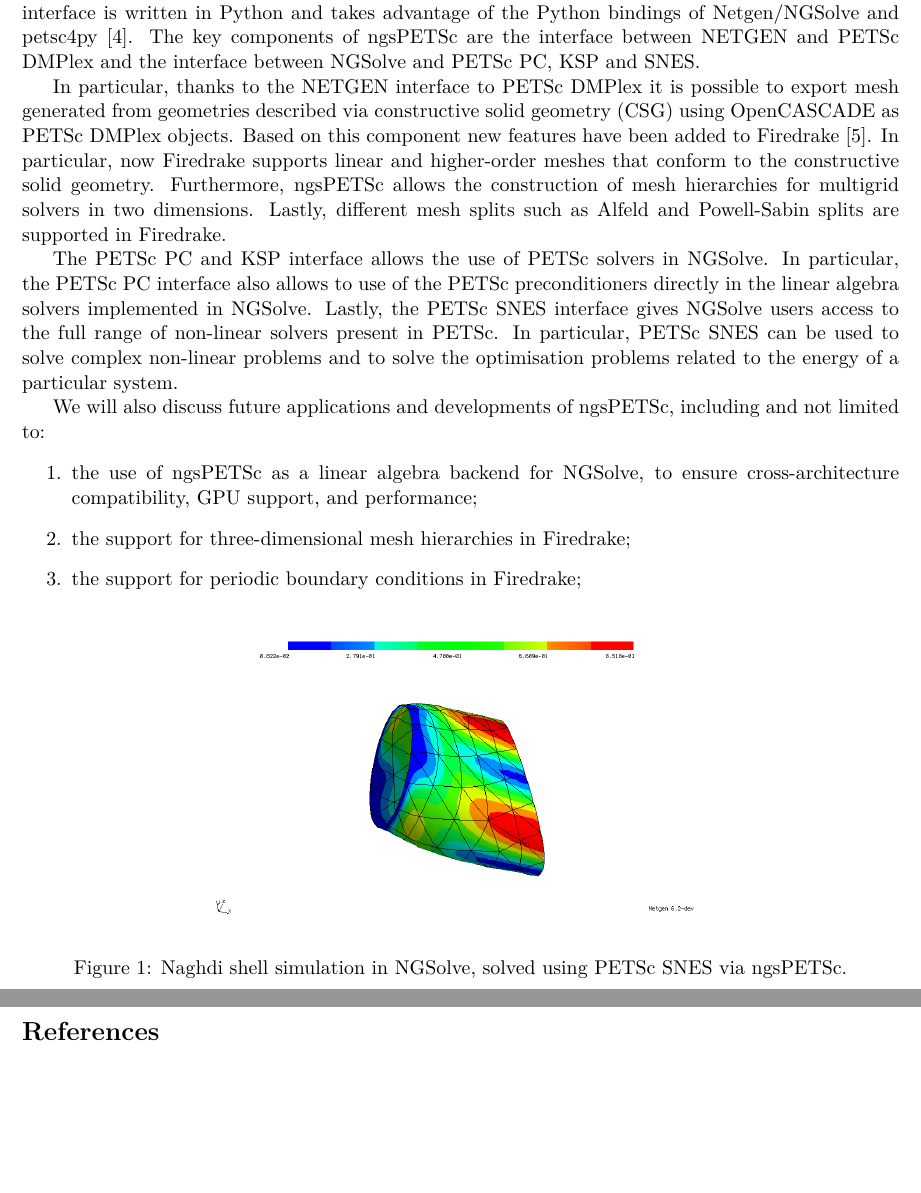
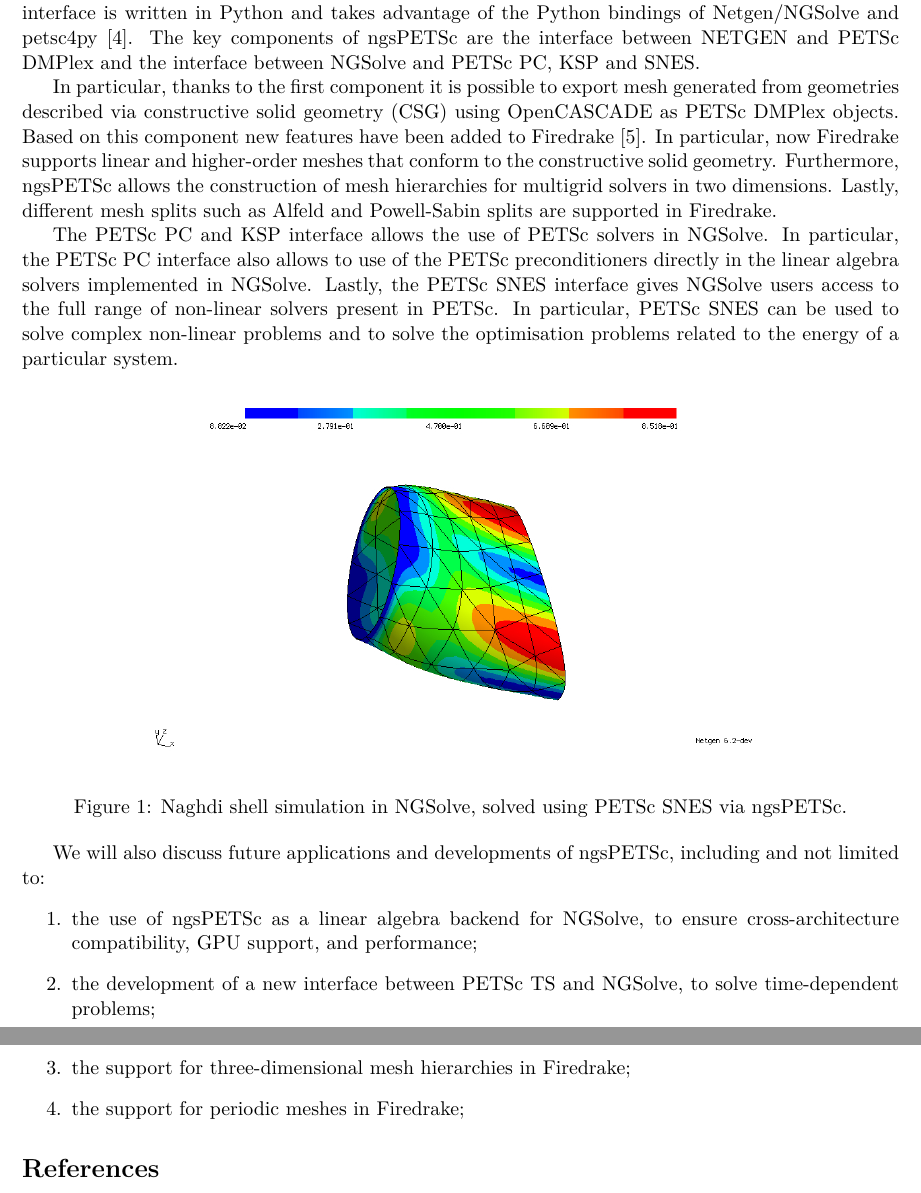
Before and after one commit to UZerbinati/PETSc24, a LaTeX document (abstract/abstract_author.tex): two parts of pages 1 and 2 of 2, joined at a grey line, cut so that both start at the same text, the shorter picture padded with empty space. Compiled offline with pdfLaTeX.

Commit message:
Fix
Signed-off-by: Umberto Zerbinati <zerbinati@maths.ox.ac.uk>

```diff
--- a/abstract/abstract_author.tex
+++ b/abstract/abstract_author.tex
@@ -50,7 +50,7 @@ We present ngsPETSc, an interface between the NETGEN mesher \cite{netgen}, the f
 ngsPETSc interface is written in Python and takes advantage of the Python bindings of Netgen/NGSolve and petsc4py \cite{petsc4py}.
 The key components of ngsPETSc are the interface between NETGEN and PETSc DMPlex and the interface between NGSolve and PETSc PC, KSP and SNES.
 
-In particular, thanks to the NETGEN interface to PETSc DMPlex it is possible to export mesh generated from geometries described via constructive solid geometry (CSG) using OpenCASCADE as PETSc DMPlex objects.
+In particular, thanks to the first component it is possible to export mesh generated from geometries described via constructive solid geometry (CSG) using OpenCASCADE as PETSc DMPlex objects.
 Based on this component new features have been added to Firedrake \cite{firedrake}.
 In particular, now Firedrake supports linear and higher-order meshes that conform to the constructive solid geometry.
 Furthermore, ngsPETSc allows the construction of mesh hierarchies for multigrid solvers in two dimensions.
@@ -61,18 +61,19 @@ In particular, the PETSc PC interface also allows to use of the PETSc preconditi
 Lastly, the PETSc SNES interface gives NGSolve users access to the full range of non-linear solvers present in PETSc.
 In particular, PETSc SNES can be used to solve complex non-linear problems and to solve the optimisation problems related to the energy of a particular system.
 
+\begin{figure}[h]
+    \centering
+    \includegraphics[width=0.75\textwidth]{../figures/naghdi.jpg}
+    \caption{Naghdi shell simulation in NGSolve, solved using PETSc SNES via ngsPETSc.}
+    \label{fig:ngsPETSc}
+\end{figure}
 We will also discuss future applications and developments of ngsPETSc, including and not limited to:
 \begin{enumerate}
     \item the use of ngsPETSc as a linear algebra backend for NGSolve, to ensure cross-architecture compatibility, GPU support, and performance;
+    \item the development of a new interface between PETSc TS and NGSolve, to solve time-dependent problems;
     \item the support for three-dimensional mesh hierarchies in Firedrake;
-    \item the support for periodic boundary conditions in Firedrake;
+    \item the support for periodic meshes in Firedrake;
 \end{enumerate}
-\begin{figure}[h]
-    \centering
-    \includegraphics[width=0.6\textwidth]{../figures/naghdi.jpg}
-    \caption{Naghdi shell simulation in NGSolve, solved using PETSc SNES via ngsPETSc.}
-    \label{fig:ngsPETSc}
-\end{figure}
 %%% Put references here
 \begin{thebibliography}{9.}
 \frenchspacing
```
